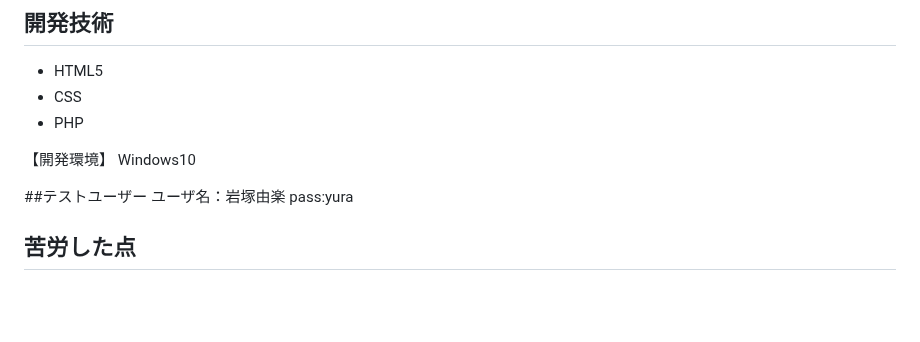
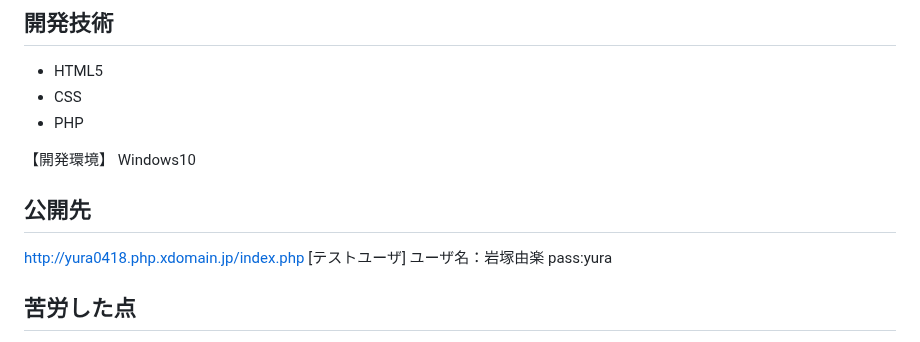
Before and after one commit to IwatsukaYura/Work-Out, a Markdown page: README.md, the part around the change. Rendered like a GitHub page; blank space fills up the shorter version.

```diff
--- a/README.md
+++ b/README.md
@@ -37,7 +37,9 @@
 【開発環境】
 Windows10
 
-##テストユーザー
+## 公開先
+http://yura0418.php.xdomain.jp/index.php
+[テストユーザ]
 ユーザ名：岩塚由楽
 pass:yura
 
```
